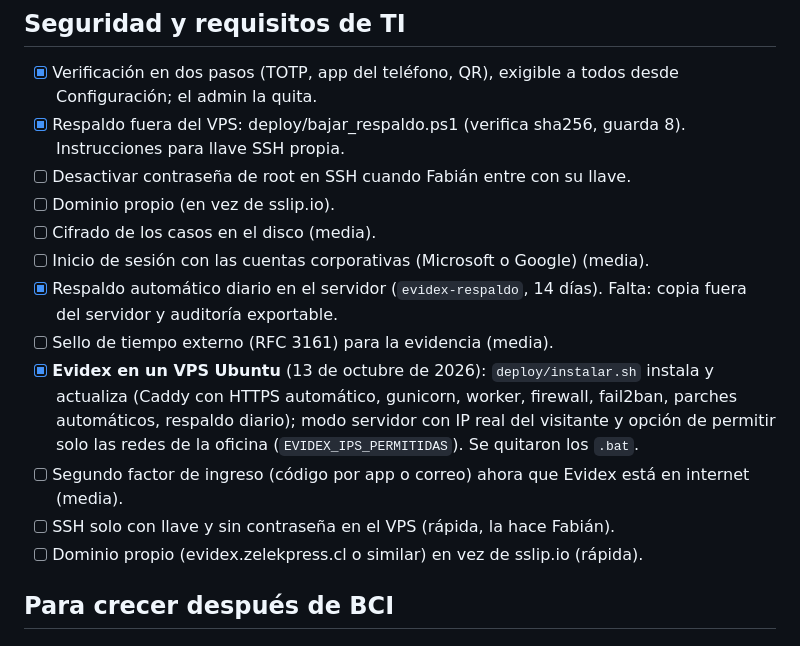
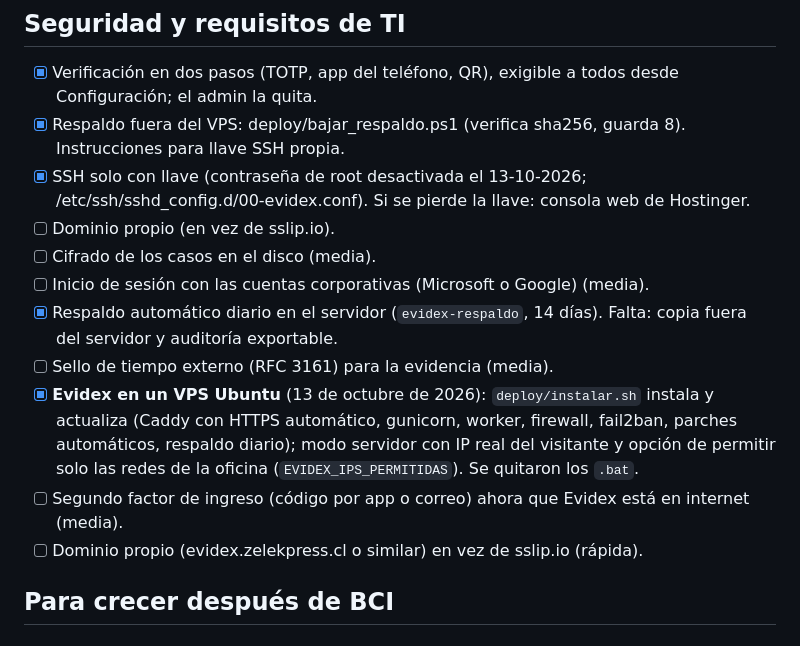
Before and after one commit to fabiiancardinale/forense, a Markdown page: IDEAS.md, the part around the change. Drawn GitHub-style.

Commit message:
IDEAS: SSH solo con llave
Co-Authored-By: Claude Opus 5.5 <noreply@anthropic.com>
Claude-Session: https://claude.ai/code/session_013phS6VMajHgfmMoGpECfQH

```diff
--- a/IDEAS.md
+++ b/IDEAS.md
@@ -274,7 +274,7 @@ Zelekpress es el encargado y BCI el responsable de los datos. Revisar todo con a
 ## Seguridad y requisitos de TI
 - [x] Verificación en dos pasos (TOTP, app del teléfono, QR), exigible a todos desde Configuración; el admin la quita.
 - [x] Respaldo fuera del VPS: deploy/bajar_respaldo.ps1 (verifica sha256, guarda 8). Instrucciones para llave SSH propia.
-- [ ] Desactivar contraseña de root en SSH cuando Fabián entre con su llave.
+- [x] SSH solo con llave (contraseña de root desactivada el 13-10-2026; /etc/ssh/sshd_config.d/00-evidex.conf). Si se pierde la llave: consola web de Hostinger.
 - [ ] Dominio propio (en vez de sslip.io).
 - [ ] Cifrado de los casos en el disco (media).
 - [ ] Inicio de sesión con las cuentas corporativas (Microsoft o Google) (media).
@@ -282,7 +282,6 @@ Zelekpress es el encargado y BCI el responsable de los datos. Revisar todo con a
 - [ ] Sello de tiempo externo (RFC 3161) para la evidencia (media).
 - [x] **Evidex en un VPS Ubuntu** (13 de octubre de 2026): `deploy/instalar.sh` instala y actualiza (Caddy con HTTPS automático, gunicorn, worker, firewall, fail2ban, parches automáticos, respaldo diario); modo servidor con IP real del visitante y opción de permitir solo las redes de la oficina (`EVIDEX_IPS_PERMITIDAS`). Se quitaron los `.bat`.
 - [ ] Segundo factor de ingreso (código por app o correo) ahora que Evidex está en internet (media).
-- [ ] SSH solo con llave y sin contraseña en el VPS (rápida, la hace Fabián).
 - [ ] Dominio propio (evidex.zelekpress.cl o similar) en vez de sslip.io (rápida).
 
 ## Para crecer después de BCI
```
